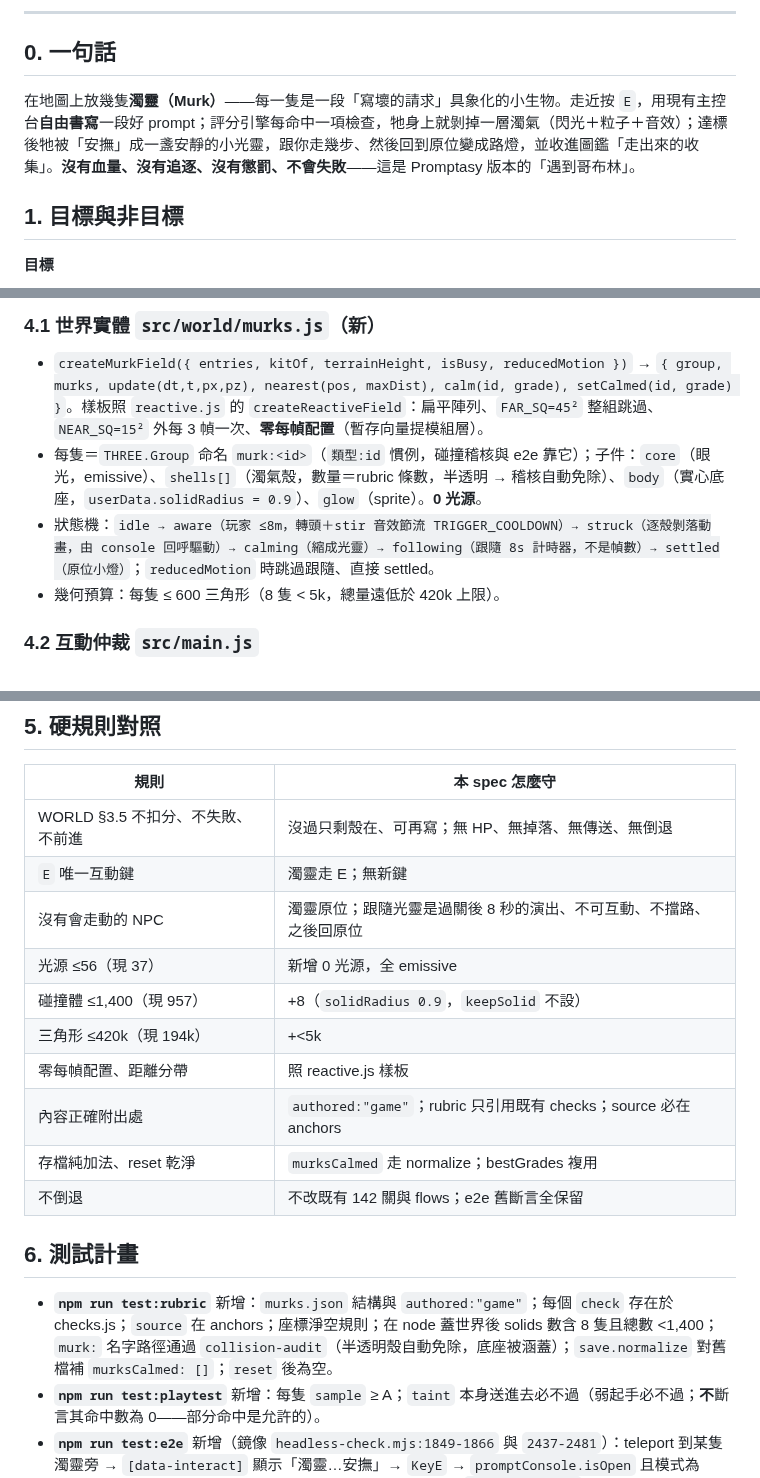
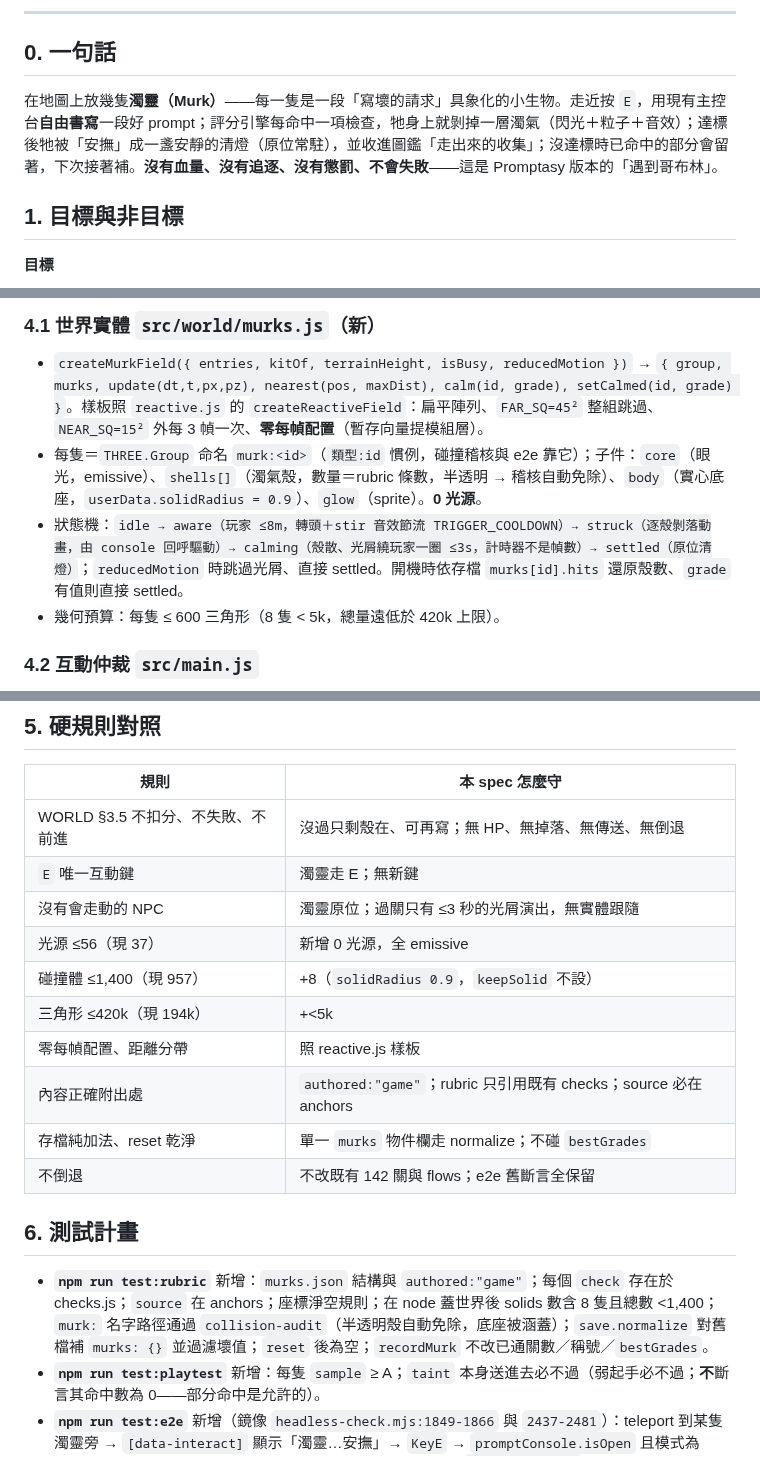
Before and after one commit to romanticamaj/promptasy, a Markdown page: docs/design/spec-murk-encounter.md, 3 parts joined by grey strips. Drawn GitHub-style.

Commit message:
Spec 濁靈：清掉跟隨光靈與 murksCalmed 殘留字句

```diff
--- a/docs/design/spec-murk-encounter.md
+++ b/docs/design/spec-murk-encounter.md
@@ -8,7 +8,7 @@
 
 ## 0. 一句話
 
-在地圖上放幾隻**濁靈（Murk）**——每一隻是一段「寫壞的請求」具象化的小生物。走近按 `E`，用現有主控台**自由書寫**一段好 prompt；評分引擎每命中一項檢查，牠身上就剝掉一層濁氣（閃光＋粒子＋音效）；達標後牠被「安撫」成一盞安靜的小光靈，跟你走幾步、然後回到原位變成路燈，並收進圖鑑「走出來的收集」。**沒有血量、沒有追逐、沒有懲罰、不會失敗**——這是 Promptasy 版本的「遇到哥布林」。
+在地圖上放幾隻**濁靈（Murk）**——每一隻是一段「寫壞的請求」具象化的小生物。走近按 `E`，用現有主控台**自由書寫**一段好 prompt；評分引擎每命中一項檢查，牠身上就剝掉一層濁氣（閃光＋粒子＋音效）；達標後牠被「安撫」成一盞安靜的清燈（原位常駐），並收進圖鑑「走出來的收集」；沒達標時已命中的部分會留著，下次接著補。**沒有血量、沒有追逐、沒有懲罰、不會失敗**——這是 Promptasy 版本的「遇到哥布林」。
 
 ## 1. 目標與非目標
 
@@ -76,7 +76,7 @@
 ### 4.1 世界實體 `src/world/murks.js`（新）
 - `createMurkField({ entries, kitOf, terrainHeight, isBusy, reducedMotion })` → `{ group, murks, update(dt,t,px,pz), nearest(pos, maxDist), calm(id, grade), setCalmed(id, grade) }`。樣板照 `reactive.js` 的 `createReactiveField`：扁平陣列、`FAR_SQ=45²` 整組跳過、`NEAR_SQ=15²` 外每 3 幀一次、**零每幀配置**（暫存向量提模組層）。
 - 每隻＝`THREE.Group` 命名 `murk:<id>`（`類型:id` 慣例，碰撞稽核與 e2e 靠它）；子件：`core`（眼光，emissive）、`shells[]`（濁氣殼，數量＝rubric 條數，半透明 → 稽核自動免除）、`body`（實心底座，`userData.solidRadius = 0.9`）、`glow`（sprite）。**0 光源**。
-- 狀態機：`idle → aware（玩家 ≤8m，轉頭＋stir 音效節流 TRIGGER_COOLDOWN）→ struck（逐殼剝落動畫，由 console 回呼驅動）→ calming（縮成光靈）→ following（跟隨 8s 計時器，不是幀數）→ settled（原位小燈）`；`reducedMotion` 時跳過跟隨、直接 settled。
+- 狀態機：`idle → aware（玩家 ≤8m，轉頭＋stir 音效節流 TRIGGER_COOLDOWN）→ struck（逐殼剝落動畫，由 console 回呼驅動）→ calming（殼散、光屑繞玩家一圈 ≤3s，計時器不是幀數）→ settled（原位清燈）`；`reducedMotion` 時跳過光屑、直接 settled。開機時依存檔 `murks[id].hits` 還原殼數、`grade` 有值則直接 settled。
 - 幾何預算：每隻 ≤ 600 三角形（8 隻 < 5k，總量遠低於 420k 上限）。
 
 ### 4.2 互動仲裁 `src/main.js`
@@ -109,18 +109,18 @@
 |---|---|
 | WORLD §3.5 不扣分、不失敗、不前進 | 沒過只剩殼在、可再寫；無 HP、無掉落、無傳送、無倒退 |
 | `E` 唯一互動鍵 | 濁靈走 E；無新鍵 |
-| 沒有會走動的 NPC | 濁靈原位；跟隨光靈是過關後 8 秒的演出、不可互動、不擋路、之後回原位 |
+| 沒有會走動的 NPC | 濁靈原位；過關只有 ≤3 秒的光屑演出，無實體跟隨 |
 | 光源 ≤56（現 37） | 新增 0 光源，全 emissive |
 | 碰撞體 ≤1,400（現 957） | +8（`solidRadius 0.9`，`keepSolid` 不設） |
 | 三角形 ≤420k（現 194k） | +<5k |
 | 零每幀配置、距離分帶 | 照 reactive.js 樣板 |
 | 內容正確附出處 | `authored:"game"`；rubric 只引用既有 checks；source 必在 anchors |
-| 存檔純加法、reset 乾淨 | `murksCalmed` 走 normalize；bestGrades 複用 |
+| 存檔純加法、reset 乾淨 | 單一 `murks` 物件欄走 normalize；不碰 `bestGrades` |
 | 不倒退 | 不改既有 142 關與 flows；e2e 舊斷言全保留 |
 
 ## 6. 測試計畫
 
-- **`npm run test:rubric`** 新增：`murks.json` 結構與 `authored:"game"`；每個 `check` 存在於 checks.js；`source` 在 anchors；座標淨空規則；在 node 蓋世界後 solids 數含 8 隻且總數 <1,400；`murk:` 名字路徑通過 `collision-audit`（半透明殼自動免除，底座被涵蓋）；`save.normalize` 對舊檔補 `murksCalmed: []`；`reset` 後為空。
+- **`npm run test:rubric`** 新增：`murks.json` 結構與 `authored:"game"`；每個 `check` 存在於 checks.js；`source` 在 anchors；座標淨空規則；在 node 蓋世界後 solids 數含 8 隻且總數 <1,400；`murk:` 名字路徑通過 `collision-audit`（半透明殼自動免除，底座被涵蓋）；`save.normalize` 對舊檔補 `murks: {}` 並過濾壞值；`reset` 後為空；`recordMurk` 不改已通關數／稱號／`bestGrades`。
 - **`npm run test:playtest`** 新增：每隻 `sample` ≥ A；`taint` 本身送進去必不過（弱起手必不過；**不**斷言其命中數為 0——部分命中是允許的）。
 - **`npm run test:e2e`** 新增（鏡像 `headless-check.mjs:1849-1866` 與 `2437-2481`）：teleport 到某隻濁靈旁 → `[data-interact]` 顯示「濁靈…安撫」→ `KeyE` → `promptConsole.isOpen` 且模式為 free、第一幕含 taint 文字 → 送 taint 原文 → 未安撫、無 XP、`murks[id].hits` 可能 >0 且殼數＝total−hits → 關掉重開殼數不重播 → 送 sample → `murks[id].grade` 有值、殼數 0、圖鑑第四列 `1/8`、「已通關數／稱號」不變；`Escape` 後光屑演出 ≤3 秒、清燈在原位；tris/lights 預算斷言沿用；console error 0。動畫時序斷言一律**輪詢式**。
 - **`npm run build`**、**`npm run fonts`**（指紋測試會攔）。
```
